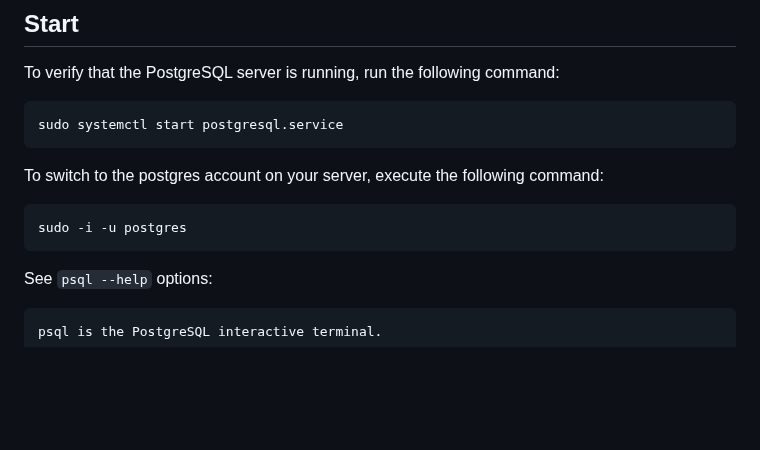
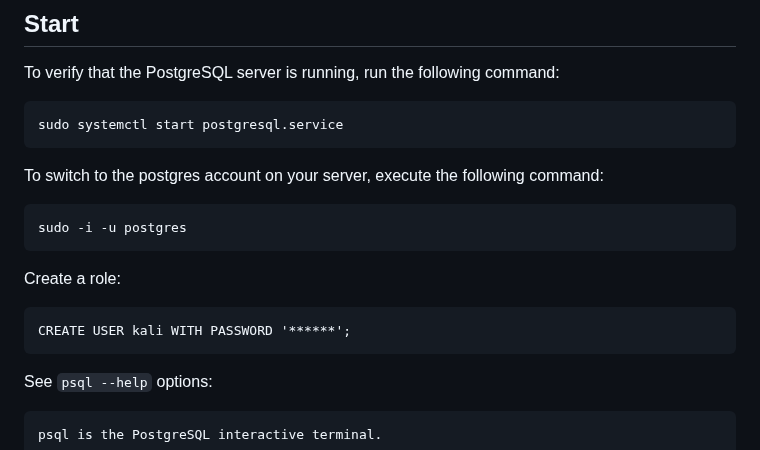
Before and after one commit to da0ran9e/Chat-Application, a Markdown page: database/database.md, the part around the change. GitHub-like rendering; blank space fills up the shorter version.

````diff
--- a/database/database.md
+++ b/database/database.md
@@ -16,6 +16,10 @@ sudo systemctl start postgresql.service
 To switch to the postgres account on your server, execute the following command:
 ```
 sudo -i -u postgres
+```
+Create a role:
+```
+CREATE USER kali WITH PASSWORD '******';
 ```
 See `psql --help` options:
 ```
````
